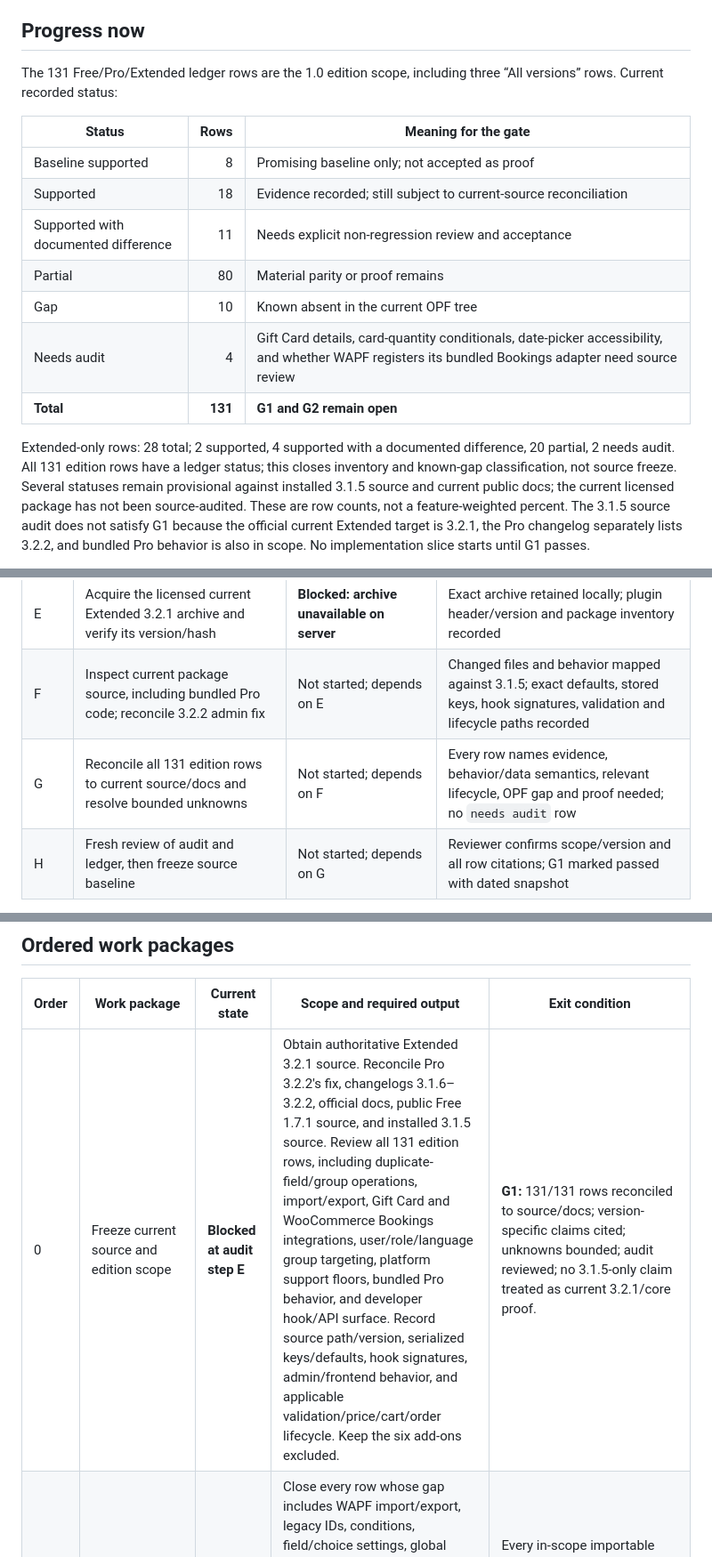
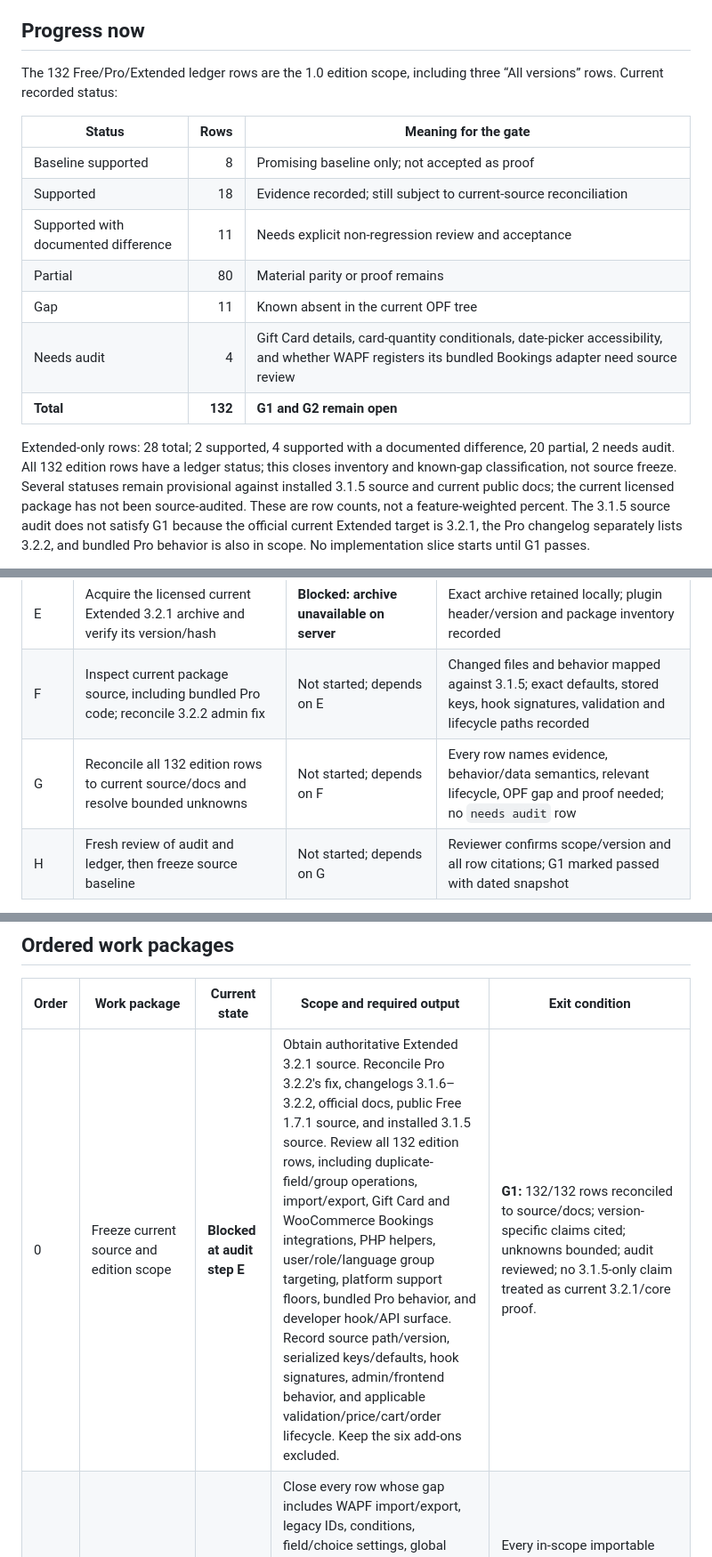
Before and after one commit to netwokersllc/open-product-fields-for-woocommerce, a Markdown page: docs/compatibility/OPF-1.0-ROADMAP.md, 3 parts joined by grey strips. Shown at 89% size. Drawn GitHub-style.

```diff
--- a/docs/compatibility/OPF-1.0-ROADMAP.md
+++ b/docs/compatibility/OPF-1.0-ROADMAP.md
@@ -22,7 +22,7 @@ evidence that 3.2.1 source has been reviewed.
 
 ## Progress now
 
-The 131 Free/Pro/Extended ledger rows are the 1.0 edition scope, including three
+The 132 Free/Pro/Extended ledger rows are the 1.0 edition scope, including three
 “All versions” rows. Current recorded status:
 
 | Status | Rows | Meaning for the gate |
@@ -31,12 +31,12 @@ The 131 Free/Pro/Extended ledger rows are the 1.0 edition scope, including three
 | Supported | 18 | Evidence recorded; still subject to current-source reconciliation |
 | Supported with documented difference | 11 | Needs explicit non-regression review and acceptance |
 | Partial | 80 | Material parity or proof remains |
-| Gap | 10 | Known absent in the current OPF tree |
+| Gap | 11 | Known absent in the current OPF tree |
 | Needs audit | 4 | Gift Card details, card-quantity conditionals, date-picker accessibility, and whether WAPF registers its bundled Bookings adapter need source review |
-| **Total** | **131** | **G1 and G2 remain open** |
+| **Total** | **132** | **G1 and G2 remain open** |
 
 Extended-only rows: 28 total; 2 supported, 4 supported with a documented
-difference, 20 partial, 2 needs audit. All 131 edition rows have a ledger status; this closes
+difference, 20 partial, 2 needs audit. All 132 edition rows have a ledger status; this closes
 inventory and known-gap classification, not source freeze. Several statuses
 remain provisional against installed 3.1.5 source and current public docs; the
 current licensed package has not been source-audited. These are row counts, not a
@@ -64,7 +64,7 @@ source audit and ledger; changelog coverage alone does not close source review.
 | D | Map official changes from Extended 3.1.6–3.2.1 and Pro 3.2.2 to ledger rows | Done for changelog mapping; source confirmation open | Versioned changes and affected rows listed; no changelog claim treated as source proof |
 | E | Acquire the licensed current Extended 3.2.1 archive and verify its version/hash | **Blocked: archive unavailable on server** | Exact archive retained locally; plugin header/version and package inventory recorded |
 | F | Inspect current package source, including bundled Pro code; reconcile 3.2.2 admin fix | Not started; depends on E | Changed files and behavior mapped against 3.1.5; exact defaults, stored keys, hook signatures, validation and lifecycle paths recorded |
-| G | Reconcile all 131 edition rows to current source/docs and resolve bounded unknowns | Not started; depends on F | Every row names evidence, behavior/data semantics, relevant lifecycle, OPF gap and proof needed; no `needs audit` row |
+| G | Reconcile all 132 edition rows to current source/docs and resolve bounded unknowns | Not started; depends on F | Every row names evidence, behavior/data semantics, relevant lifecycle, OPF gap and proof needed; no `needs audit` row |
 | H | Fresh review of audit and ledger, then freeze source baseline | Not started; depends on G | Reviewer confirms scope/version and all row citations; G1 marked passed with dated snapshot |
 
 Until E–H pass, do not start or continue parity implementation. Existing dirty
@@ -77,7 +77,7 @@ license key or fetch a paid package through an account without authorization.
 
 | Order | Work package | Current state | Scope and required output | Exit condition |
 | --- | --- | --- | --- | --- |
-| 0 | Freeze current source and edition scope | **Blocked at audit step E** | Obtain authoritative Extended 3.2.1 source. Reconcile Pro 3.2.2's fix, changelogs 3.1.6–3.2.2, official docs, public Free 1.7.1 source, and installed 3.1.5 source. Review all 131 edition rows, including duplicate-field/group operations, import/export, Gift Card and WooCommerce Bookings integrations, user/role/language group targeting, platform support floors, bundled Pro behavior, and developer hook/API surface. Record source path/version, serialized keys/defaults, hook signatures, admin/frontend behavior, and applicable validation/price/cart/order lifecycle. Keep the six add-ons excluded. | **G1:** 131/131 rows reconciled to source/docs; version-specific claims cited; unknowns bounded; audit reviewed; no 3.1.5-only claim treated as current 3.2.1/core proof. |
+| 0 | Freeze current source and edition scope | **Blocked at audit step E** | Obtain authoritative Extended 3.2.1 source. Reconcile Pro 3.2.2's fix, changelogs 3.1.6–3.2.2, official docs, public Free 1.7.1 source, and installed 3.1.5 source. Review all 132 edition rows, including duplicate-field/group operations, import/export, Gift Card and WooCommerce Bookings integrations, PHP helpers, user/role/language group targeting, platform support floors, bundled Pro behavior, and developer hook/API surface. Record source path/version, serialized keys/defaults, hook signatures, admin/frontend behavior, and applicable validation/price/cart/order lifecycle. Keep the six add-ons excluded. | **G1:** 132/132 rows reconciled to source/docs; version-specific claims cited; unknowns bounded; audit reviewed; no 3.1.5-only claim treated as current 3.2.1/core proof. |
 | 1 | Migration and data fidelity | **On hold until G1** | Close every row whose gap includes WAPF import/export, legacy IDs, conditions, field/choice settings, global variables, formulas, or review-required mappings. Use real anonymized exports where available plus source-derived fixtures for absent field types. Unknown semantics must remain visibly review-required, never silently dropped. | Every in-scope importable row round-trips or maps equivalently; unsupported legacy data is reported for review; migration proof is attached to its ledger row. |
 | 2 | Shared field/value and rule engines | **On hold until G1 and WP1** | Close core field input, defaults, required/constraints, conditional logic, repeaters, dates, calculations, formula functions/variables, and price/weight evaluation. Implement shared semantics once where possible, and keep browser previews aligned with server-authoritative validation and totals. | Each affected ledger row has passing focused coverage for normalization, valid/invalid submitted values, conditional visibility, and pricing/weight where relevant; no client-only behavior is counted as parity. |
 | 3 | Extended field experiences | **On hold until G1 and WP2** | Close cards and main-image switching, child/linked products (specific and category sources, fixed/none category price type), image choices with quantity limits/zoom, date policies/cutoffs, calculation display and price modes, and formula-driven weight. | Admin save/reload and keyboard-accessible product-page behavior match the audited source contract; each field's stored/imported state and invalid-input behavior are covered. |
```
Also changed, not shown: other parts of docs/compatibility/OPF-1.0-ROADMAP.md (+2 -2 lines), docs/compatibility/WAPF-CAPABILITY-LEDGER.md (+6 -5 lines), docs/compatibility/WAPF-EXTENDED-3.1.5-SOURCE-AUDIT.md (+11 -3 lines).
